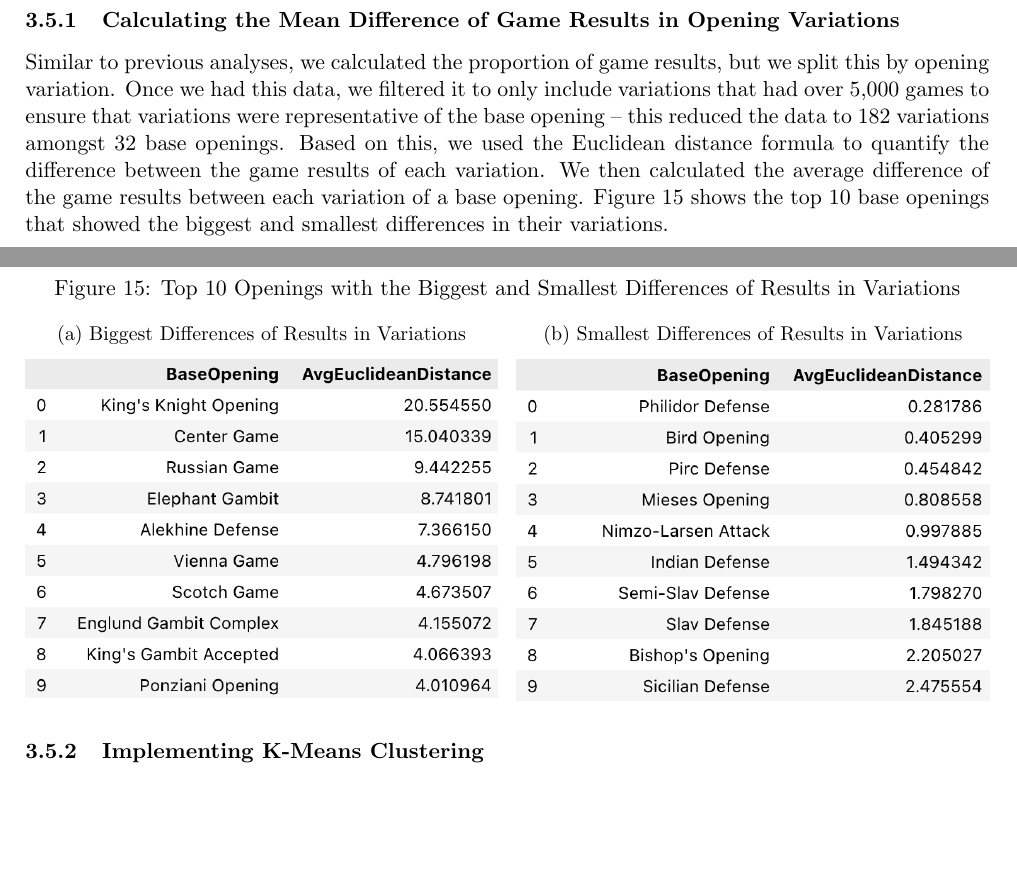
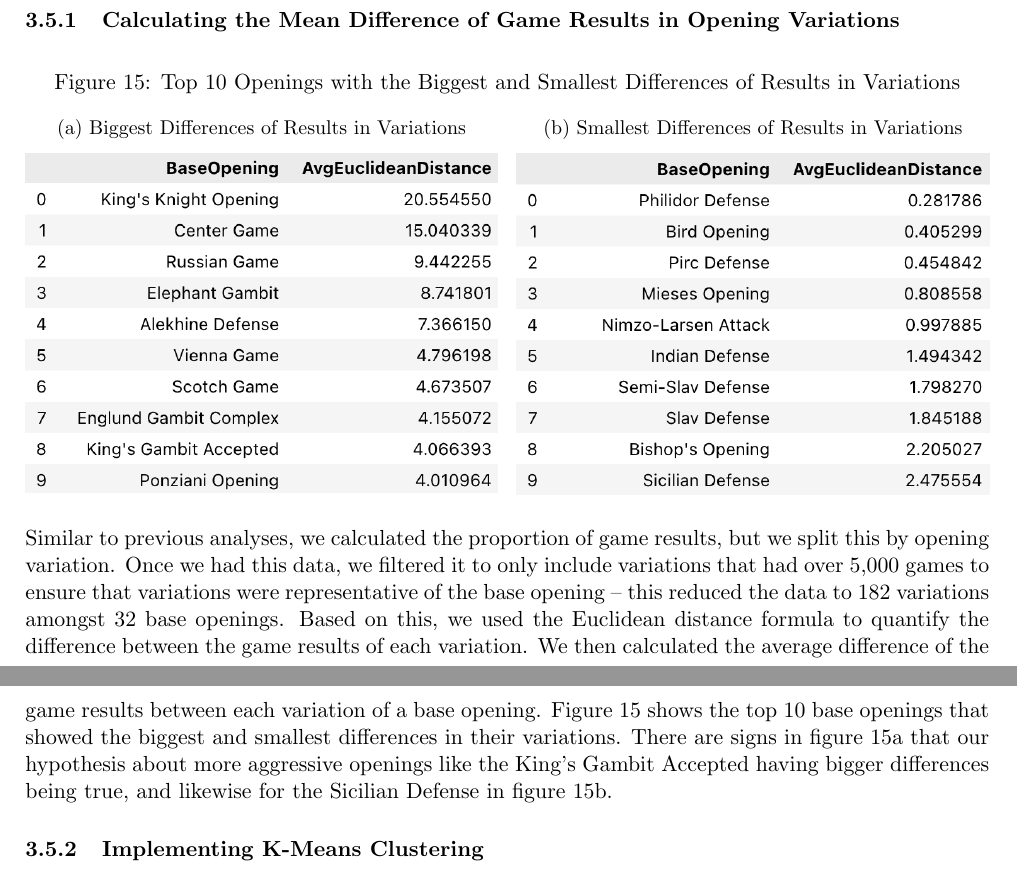
Before and after one commit to IsaacCheng9/machine-learning-in-chess, a LaTeX paper (docs/Final Report/main.tex): two parts of pages 18 and 19 of 27, joined at a grey line, cut so that both start at the same text, the shorter picture padded with empty space. Compiled offline with pdfLaTeX.

Commit message:
Add commentary on biggest and smallest differences of results

```diff
--- a/docs/Final Report/main.tex
+++ b/docs/Final Report/main.tex
@@ -407,8 +407,6 @@ Our final investigation sought to cluster base openings by the average differenc
 
 \subsubsection{Calculating the Mean Difference of Game Results in Opening Variations}
 
-Similar to previous analyses, we calculated the proportion of game results, but we split this by opening variation. Once we had this data, we filtered it to only include variations that had over 5,000 games to ensure that variations were representative of the base opening -- this reduced the data to 182 variations amongst 32 base openings. Based on this, we used the Euclidean distance formula to quantify the difference between the game results of each variation. We then calculated the average difference of the game results between each variation of a base opening. Figure \ref{fig:top15BiggestAndSmallestMeanDifferenceOfBaseOpenings} shows the top 10 base openings that showed the biggest and smallest differences in their variations.
-
 \begin{figure}[H]
     \centering
     \caption{Top 10 Openings with the Biggest and Smallest Differences of Results in Variations}
@@ -427,6 +425,8 @@ Similar to previous analyses, we calculated the proportion of game results, but
         \includegraphics[width=\textwidth]{Top 10 Openings with Smallest Mean Difference in Variations.png}
     \end{subfigure}
 \end{figure}
+
+Similar to previous analyses, we calculated the proportion of game results, but we split this by opening variation. Once we had this data, we filtered it to only include variations that had over 5,000 games to ensure that variations were representative of the base opening -- this reduced the data to 182 variations amongst 32 base openings. Based on this, we used the Euclidean distance formula to quantify the difference between the game results of each variation. We then calculated the average difference of the game results between each variation of a base opening. Figure \ref{fig:top15BiggestAndSmallestMeanDifferenceOfBaseOpenings} shows the top 10 base openings that showed the biggest and smallest differences in their variations. There are signs in figure \ref{fig:top15BiggestMeanDifferenceOfBaseOpenings} that our hypothesis about more aggressive openings like the King's Gambit Accepted having bigger differences being true, and likewise for the Sicilian Defense in figure \ref{fig:top15SmallestMeanDifferenceOfBaseOpenings}.
 
 \subsubsection{Implementing K-Means Clustering}
 
```
Also changed, not shown: docs/Final Report/main.pdf.
